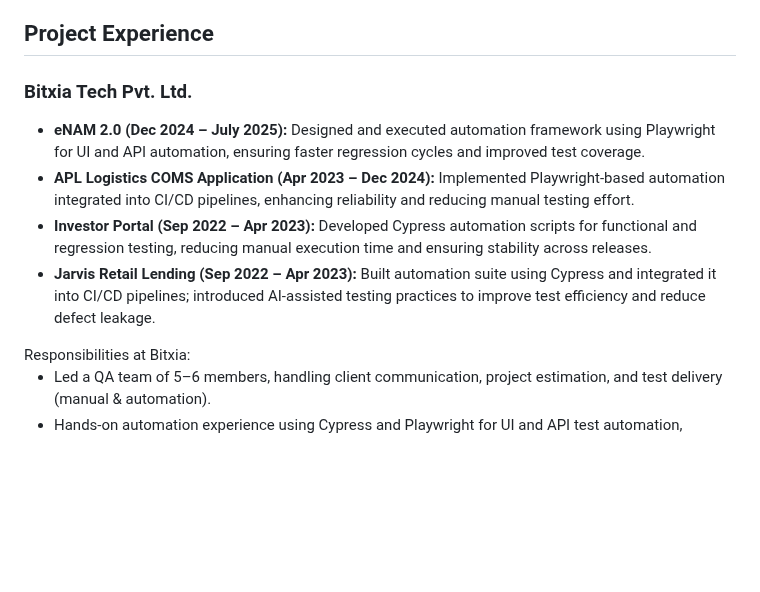
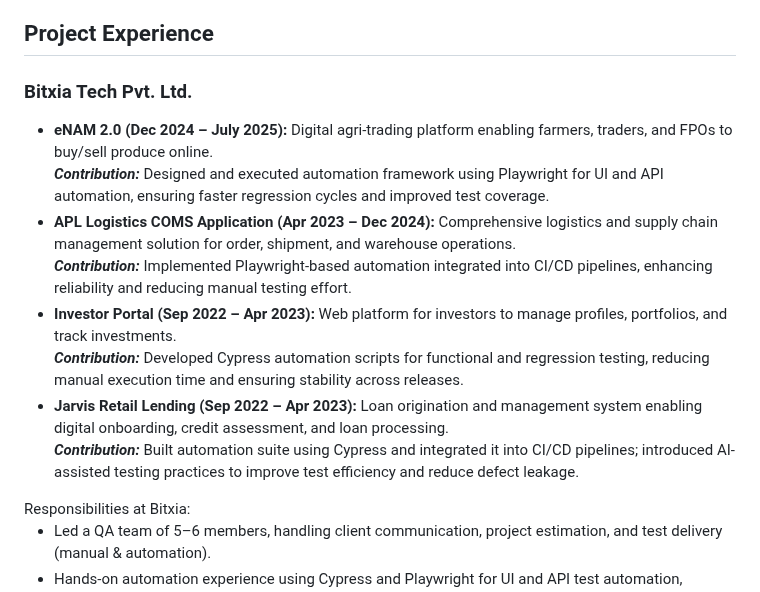
Before and after one commit to BhuwanAgrawal/bhuwanagrawal.github.io, a Markdown page: index.md, the part around one of its changes. Drawn GitHub-style; blank space fills up the shorter version.

```diff
--- a/index.md
+++ b/index.md
@@ -203,12 +204,13 @@ a:hover { text-decoration: underline; }
 <div id="key-projects" class="containerTab section-block">
   <h2><i class="fas fa-project-diagram"></i> Project Experience</h2>
+
   <!-- Bitxia Tech -->
   <h3 class="company-name">Bitxia Tech Pvt. Ltd.</h3>
   <ul class="contribution-list">
-    <li><strong>eNAM 2.0 (Dec 2024 – July 2025):</strong> Designed and executed automation framework using Playwright for UI and API automation, ensuring faster regression cycles and improved test coverage.</li>
-    <li><strong>APL Logistics COMS Application (Apr 2023 – Dec 2024):</strong> Implemented Playwright-based automation integrated into CI/CD pipelines, enhancing reliability and reducing manual testing effort.</li>
-    <li><strong>Investor Portal (Sep 2022 – Apr 2023):</strong> Developed Cypress automation scripts for functional and regression testing, reducing manual execution time and ensuring stability across releases.</li>
-    <li><strong>Jarvis Retail Lending (Sep 2022 – Apr 2023):</strong> Built automation suite using Cypress and integrated it into CI/CD pipelines; introduced AI-assisted testing practices to improve test efficiency and reduce defect leakage.</li>
+    <li><strong>eNAM 2.0 (Dec 2024 – July 2025):</strong> Digital agri-trading platform enabling farmers, traders, and FPOs to buy/sell produce online.<br><em><strong>Contribution:</strong></em> Designed and executed automation framework using Playwright for UI and API automation, ensuring faster regression cycles and improved test coverage.</li>
+    <li><strong>APL Logistics COMS Application (Apr 2023 – Dec 2024):</strong> Comprehensive logistics and supply chain management solution for order, shipment, and warehouse operations.<br><em><strong>Contribution:</strong></em> Implemented Playwright-based automation integrated into CI/CD pipelines, enhancing reliability and reducing manual testing effort.</li>
+    <li><strong>Investor Portal (Sep 2022 – Apr 2023):</strong> Web platform for investors to manage profiles, portfolios, and track investments.<br><em><strong>Contribution:</strong></em> Developed Cypress automation scripts for functional and regression testing, reducing manual execution time and ensuring stability across releases.</li>
+    <li><strong>Jarvis Retail Lending (Sep 2022 – Apr 2023):</strong> Loan origination and management system enabling digital onboarding, credit assessment, and loan processing.<br><em><strong>Contribution:</strong></em> Built automation suite using Cypress and integrated it into CI/CD pipelines; introduced AI-assisted testing practices to improve test efficiency and reduce defect leakage.</li>
   </ul>
   <div class="responsibilities-title">Responsibilities at Bitxia:</div>
   <ul class="responsibilities-list">
```
Also changed, not shown: other parts of index.md (+4 -2 lines).
